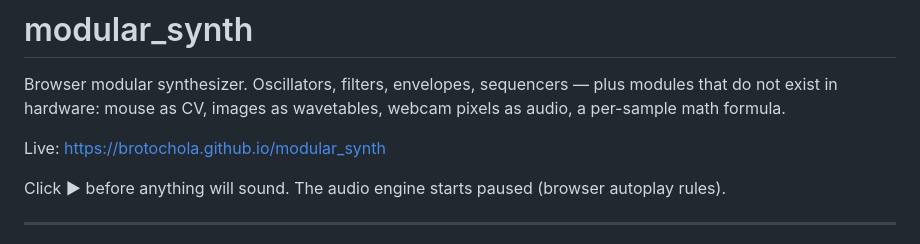
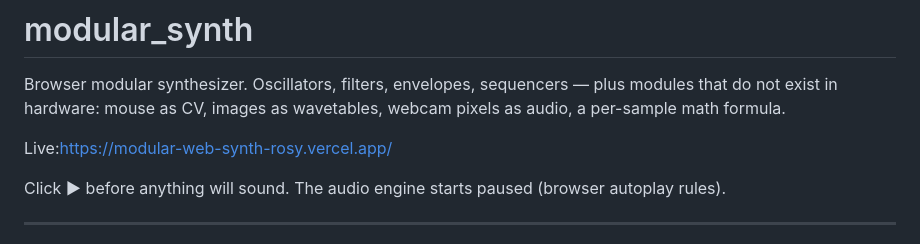
Before and after one commit to brotochola/modular_synth, a Markdown page: README.md, the part around the change. Rendered like a GitHub page.

```diff
--- a/README.md
+++ b/README.md
@@ -2,7 +2,7 @@
 
 Browser modular synthesizer. Oscillators, filters, envelopes, sequencers — plus modules that do not exist in hardware: mouse as CV, images as wavetables, webcam pixels as audio, a per-sample math formula.
 
-Live: [https://brotochola.github.io/modular_synth](https://brotochola.github.io/modular_synth)
+Live:[https://modular-web-synth-rosy.vercel.app/](https://modular-web-synth-rosy.vercel.app/)
 
 Click **▶** before anything will sound. The audio engine starts paused (browser autoplay rules).
 
```
